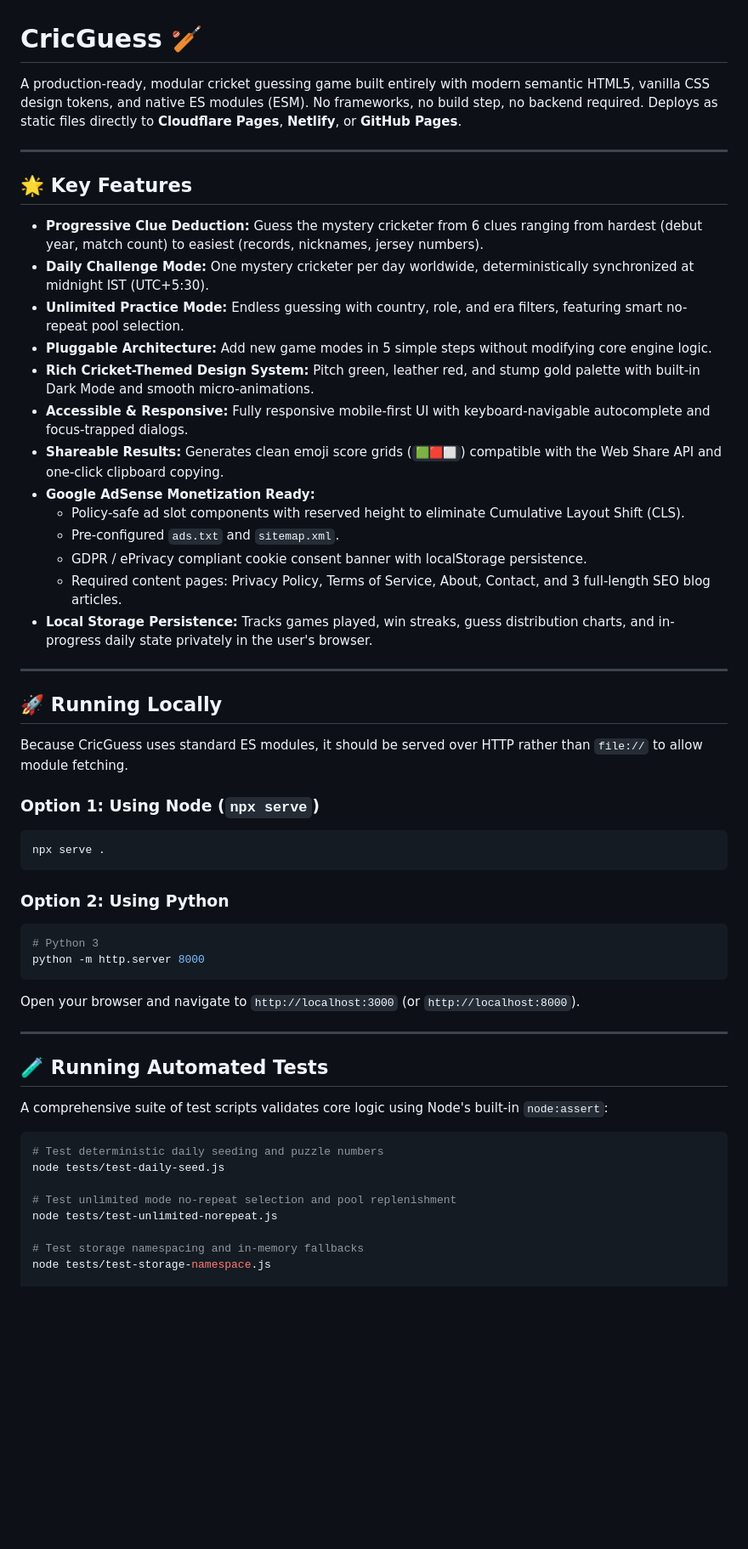
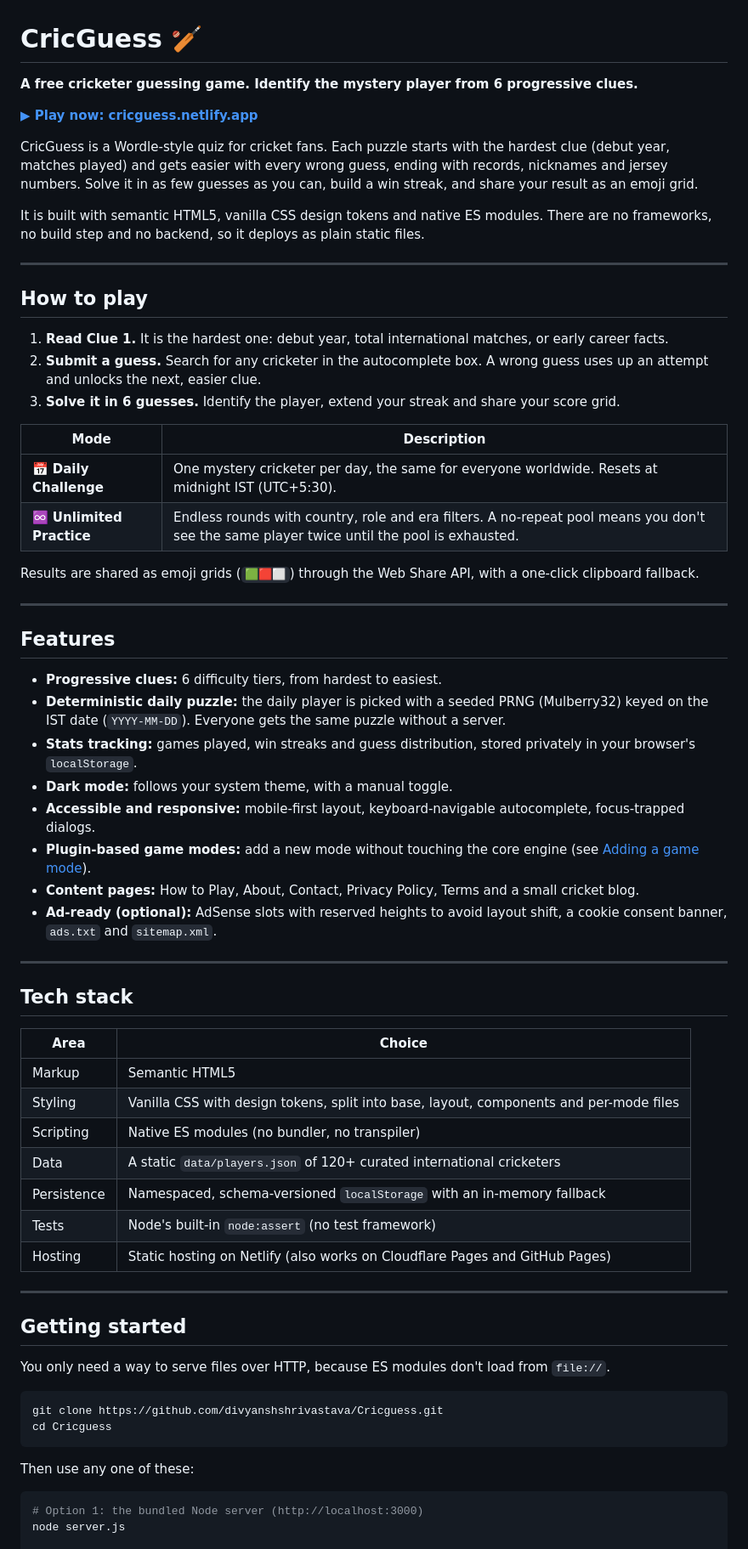
Before and after one commit to divyanshshrivastava/Cricguess, a Markdown page: README.md, the part around one of its changes. Shown at 85% size. Drawn GitHub-style; blank space fills up the shorter version.

Commit message:
Revise README with new game details and instructions
Updated README to enhance game description and features.

````diff
--- a/README.md
+++ b/README.md
@@ -1,57 +1,69 @@
 # CricGuess 🏏
 
-A production-ready, modular cricket guessing game built entirely with modern semantic HTML5, vanilla CSS design tokens, and native ES modules (ESM). No frameworks, no build step, no backend required. Deploys as static files directly to **Cloudflare Pages**, **Netlify**, or **GitHub Pages**.
+**A free cricketer guessing game. Identify the mystery player from 6 progressive clues.**
+
+[**▶ Play now: cricguess.netlify.app**](https://cricguess.netlify.app/)
+
+CricGuess is a Wordle-style quiz for cricket fans. Each puzzle starts with the hardest clue (debut year, matches played) and gets easier with every wrong guess, ending with records, nicknames and jersey numbers. Solve it in as few guesses as you can, build a win streak, and share your result as an emoji grid.
+
+It is built with semantic HTML5, vanilla CSS design tokens and native ES modules. There are no frameworks, no build step and no backend, so it deploys as plain static files.
 
 ---
 
-## 🌟 Key Features
+## How to play
 
-- **Progressive Clue Deduction:** Guess the mystery cricketer from 6 clues ranging from hardest (debut year, match count) to easiest (records, nicknames, jersey numbers).
-- **Daily Challenge Mode:** One mystery cricketer per day worldwide, deterministically synchronized at midnight IST (UTC+5:30).
-- **Unlimited Practice Mode:** Endless guessing with country, role, and era filters, featuring smart no-repeat pool selection.
-- **Pluggable Architecture:** Add new game modes in 5 simple steps without modifying core engine logic.
-- **Rich Cricket-Themed Design System:** Pitch green, leather red, and stump gold palette with built-in Dark Mode and smooth micro-animations.
-- **Accessible & Responsive:** Fully responsive mobile-first UI with keyboard-navigable autocomplete and focus-trapped dialogs.
-- **Shareable Results:** Generates clean emoji score grids (`🟩🟥⬜`) compatible with the Web Share API and one-click clipboard copying.
-- **Google AdSense Monetization Ready:**
-  - Policy-safe ad slot components with reserved height to eliminate Cumulative Layout Shift (CLS).
-  - Pre-configured `ads.txt` and `sitemap.xml`.
-  - GDPR / ePrivacy compliant cookie consent banner with localStorage persistence.
-  - Required content pages: Privacy Policy, Terms of Service, About, Contact, and 3 full-length SEO blog articles.
-- **Local Storage Persistence:** Tracks games played, win streaks, guess distribution charts, and in-progress daily state privately in the user's browser.
+1. **Read Clue 1.** It is the hardest one: debut year, total international matches, or early career facts.
+2. **Submit a guess.** Search for any cricketer in the autocomplete box. A wrong guess uses up an attempt and unlocks the next, easier clue.
+3. **Solve it in 6 guesses.** Identify the player, extend your streak and share your score grid.
+
+| Mode | Description |
+| --- | --- |
+| 📅 **Daily Challenge** | One mystery cricketer per day, the same for everyone worldwide. Resets at midnight IST (UTC+5:30). |
+| ♾️ **Unlimited Practice** | Endless rounds with country, role and era filters. A no-repeat pool means you don't see the same player twice until the pool is exhausted. |
+
+Results are shared as emoji grids (`🟩🟥⬜`) through the Web Share API, with a one-click clipboard fallback.
 
 ---
 
-## 🚀 Running Locally
+## Features
 
-Because CricGuess uses standard ES modules, it should be served over HTTP rather than `file://` to allow module fetching.
-
-### Option 1: Using Node (`npx serve`)
-```bash
-npx serve .
-```
-
-### Option 2: Using Python
-```bash
-# Python 3
-python -m http.server 8000
-```
-
-Open your browser and navigate to `http://localhost:3000` (or `http://localhost:8000`).
+- **Progressive clues:** 6 difficulty tiers, from hardest to easiest.
+- **Deterministic daily puzzle:** the daily player is picked with a seeded PRNG (Mulberry32) keyed on the IST date (`YYYY-MM-DD`). Everyone gets the same puzzle without a server.
+- **Stats tracking:** games played, win streaks and guess distribution, stored privately in your browser's `localStorage`.
+- **Dark mode:** follows your system theme, with a manual toggle.
+- **Accessible and responsive:** mobile-first layout, keyboard-navigable autocomplete, focus-trapped dialogs.
+- **Plugin-based game modes:** add a new mode without touching the core engine (see [Adding a game mode](#adding-a-game-mode)).
+- **Content pages:** How to Play, About, Contact, Privacy Policy, Terms and a small cricket blog.
+- **Ad-ready (optional):** AdSense slots with reserved heights to avoid layout shift, a cookie consent banner, `ads.txt` and `sitemap.xml`.
 
 ---
 
-## 🧪 Running Automated Tests
+## Tech stack
 
-A comprehensive suite of test scripts validates core logic using Node's built-in `node:assert`:
+| Area | Choice |
+| --- | --- |
+| Markup | Semantic HTML5 |
+| Styling | Vanilla CSS with design tokens, split into base, layout, components and per-mode files |
+| Scripting | Native ES modules (no bundler, no transpiler) |
+| Data | A static `data/players.json` of 120+ curated international cricketers |
+| Persistence | Namespaced, schema-versioned `localStorage` with an in-memory fallback |
+| Tests | Node's built-in `node:assert` (no test framework) |
+| Hosting | Static hosting on Netlify (also works on Cloudflare Pages and GitHub Pages) |
+
+---
+
+## Getting started
+
+You only need a way to serve files over HTTP, because ES modules don't load from `file://`.
 
 ```bash
-# Test deterministic daily seeding and puzzle numbers
-node tests/test-daily-seed.js
+git clone https://github.com/divyanshshrivastava/Cricguess.git
+cd Cricguess
+```
 
-# Test unlimited mode no-repeat selection and pool replenishment
-node tests/test-unlimited-norepeat.js
+Then use any one of these:
 
-# Test storage namespacing and in-memory fallbacks
-node tests/test-storage-namespace.js
+```bash
+# Option 1: the bundled Node server (http://localhost:3000)
+node server.js
 
````
Also changed, not shown: other parts of README.md (+97 -33 lines).
